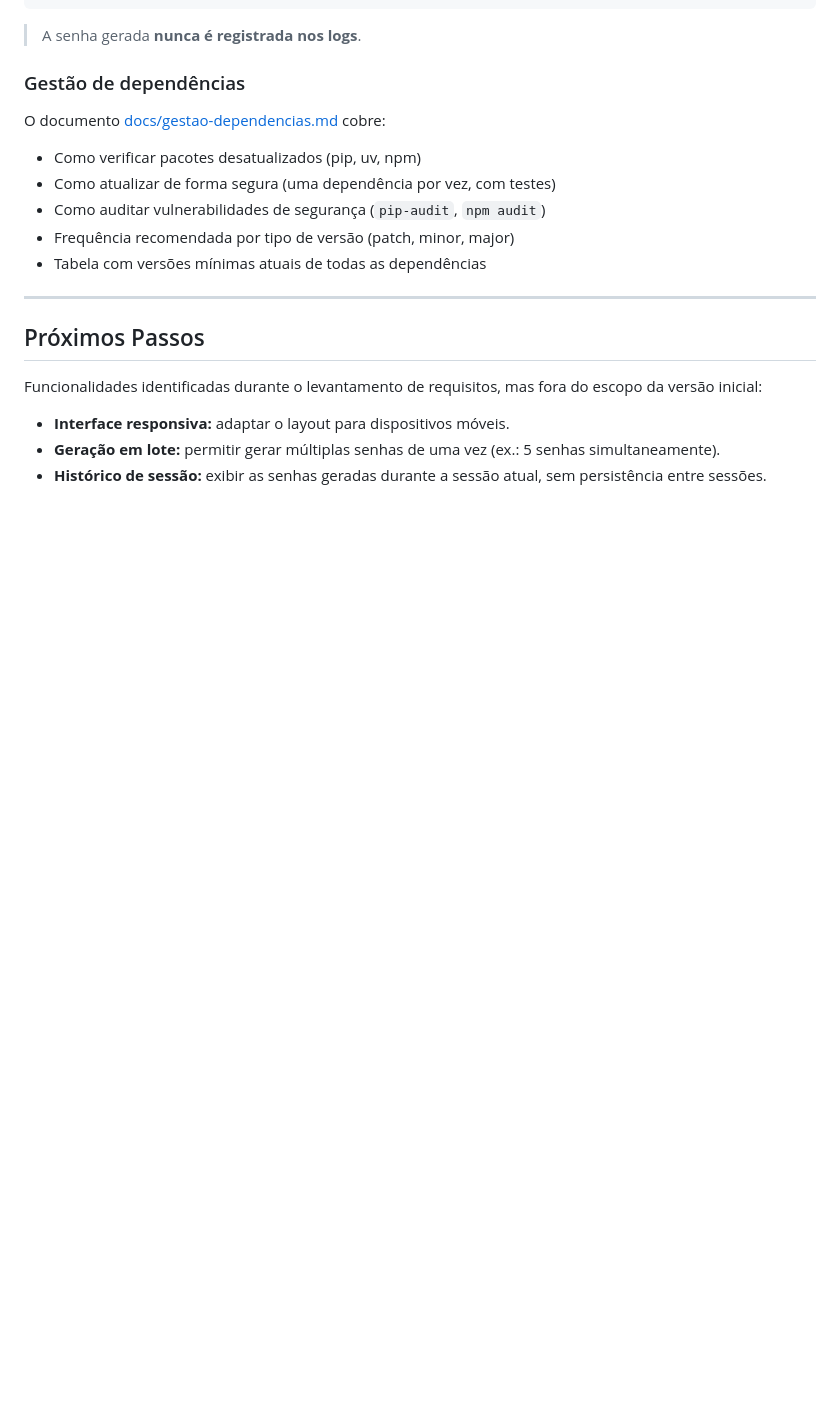
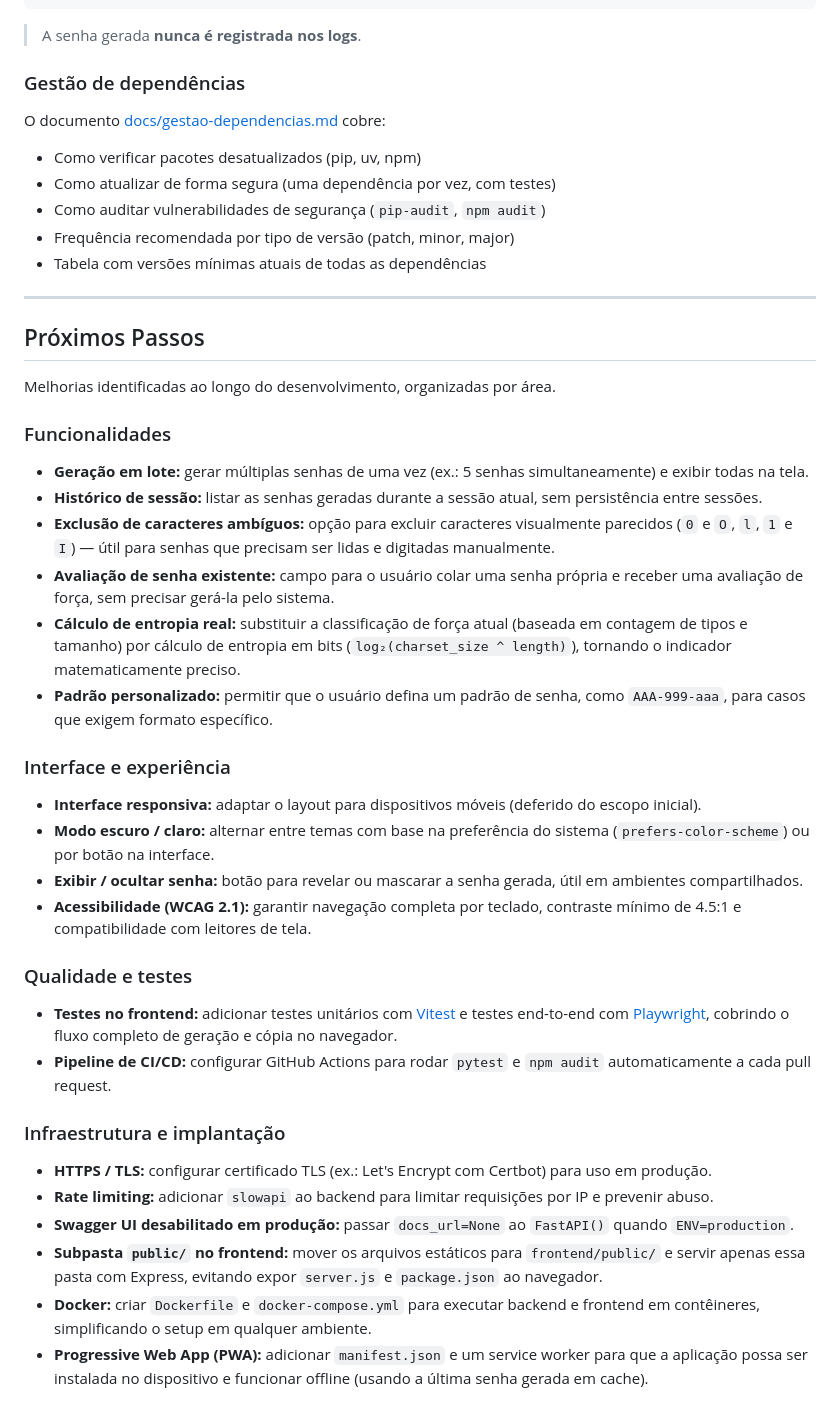
Before and after one commit to toledoneto/ufg-pos-grad-module-01, a Markdown page: README.md, the part around the change. GitHub-like rendering; blank space fills up the shorter version.

Commit message:
docs: expand next steps with categorized improvement suggestions
Reorganizes the existing three items and adds 13 new suggestions
across four areas: features (batch generation, entropy calculation,
ambiguous char exclusion, strength evaluator, custom pattern),
interface (dark mode, show/hide password, accessibility), quality
(frontend tests with Vitest/Playwright, CI/CD pipeline), and
infrastructure (HTTPS, rate limiting, Docker, PWA, public/ folder).

Co-Authored-By: Claude Sonnet 4.6 <noreply@anthropic.com>

```diff
--- a/README.md
+++ b/README.md
@@ -566,8 +566,34 @@ O documento [docs/gestao-dependencias.md](docs/gestao-dependencias.md) cobre:
 
 ## Próximos Passos
 
-Funcionalidades identificadas durante o levantamento de requisitos, mas fora do escopo da versão inicial:
+Melhorias identificadas ao longo do desenvolvimento, organizadas por área.
 
-- **Interface responsiva:** adaptar o layout para dispositivos móveis.
-- **Geração em lote:** permitir gerar múltiplas senhas de uma vez (ex.: 5 senhas simultaneamente).
-- **Histórico de sessão:** exibir as senhas geradas durante a sessão atual, sem persistência entre sessões.
+### Funcionalidades
+
+- **Geração em lote:** gerar múltiplas senhas de uma vez (ex.: 5 senhas simultaneamente) e exibir todas na tela.
+- **Histórico de sessão:** listar as senhas geradas durante a sessão atual, sem persistência entre sessões.
+- **Exclusão de caracteres ambíguos:** opção para excluir caracteres visualmente parecidos (`0` e `O`, `l`, `1` e `I`) — útil para senhas que precisam ser lidas e digitadas manualmente.
+- **Avaliação de senha existente:** campo para o usuário colar uma senha própria e receber uma avaliação de força, sem precisar gerá-la pelo sistema.
+- **Cálculo de entropia real:** substituir a classificação de força atual (baseada em contagem de tipos e tamanho) por cálculo de entropia em bits (`log₂(charset_size ^ length)`), tornando o indicador matematicamente preciso.
+- **Padrão personalizado:** permitir que o usuário defina um padrão de senha, como `AAA-999-aaa`, para casos que exigem formato específico.
+
+### Interface e experiência
+
+- **Interface responsiva:** adaptar o layout para dispositivos móveis (deferido do escopo inicial).
+- **Modo escuro / claro:** alternar entre temas com base na preferência do sistema (`prefers-color-scheme`) ou por botão na interface.
+- **Exibir / ocultar senha:** botão para revelar ou mascarar a senha gerada, útil em ambientes compartilhados.
+- **Acessibilidade (WCAG 2.1):** garantir navegação completa por teclado, contraste mínimo de 4.5:1 e compatibilidade com leitores de tela.
+
+### Qualidade e testes
+
+- **Testes no frontend:** adicionar testes unitários com [Vitest](https://vitest.dev) e testes end-to-end com [Playwright](https://playwright.dev), cobrindo o fluxo completo de geração e cópia no navegador.
+- **Pipeline de CI/CD:** configurar GitHub Actions para rodar `pytest` e `npm audit` automaticamente a cada pull request.
+
+### Infraestrutura e implantação
+
+- **HTTPS / TLS:** configurar certificado TLS (ex.: Let's Encrypt com Certbot) para uso em produção.
+- **Rate limiting:** adicionar `slowapi` ao backend para limitar requisições por IP e prevenir abuso.
+- **Swagger UI desabilitado em produção:** passar `docs_url=None` ao `FastAPI()` quando `ENV=production`.
+- **Subpasta `public/` no frontend:** mover os arquivos estáticos para `frontend/public/` e servir apenas essa pasta com Express, evitando expor `server.js` e `package.json` ao navegador.
+- **Docker:** criar `Dockerfile` e `docker-compose.yml` para executar backend e frontend em contêineres, simplificando o setup em qualquer ambiente.
+- **Progressive Web App (PWA):** adicionar `manifest.json` e um service worker para que a aplicação possa ser instalada no dispositivo e funcionar offline (usando a última senha gerada em cache).
```
